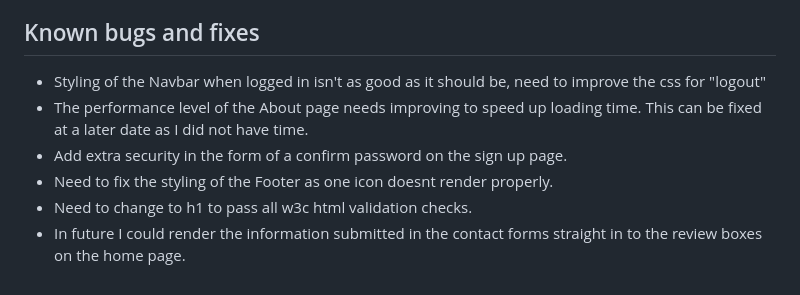
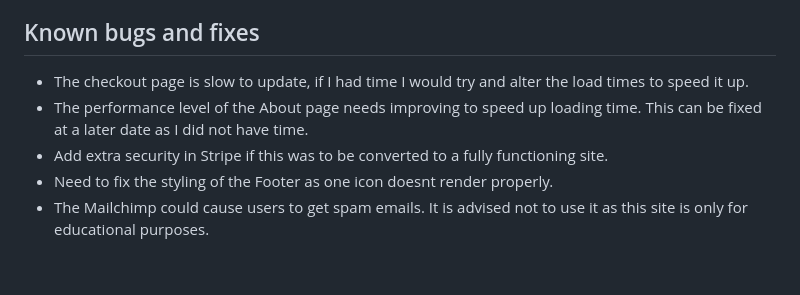
Before and after one commit to brianmcananey/milestone-project-4, a Markdown page: TESTING.md, the part around the change printed below. Rendered like a GitHub page.

```diff
--- a/TESTING.md
+++ b/TESTING.md
@@ -139,9 +143,8 @@ It was suggested that I could add additional features to the site, which include
 
 ## Known bugs and fixes
 
-- Styling of the Navbar when logged in isn't as good as it should be, need to improve the css for "logout"
+- The checkout page is slow to update, if I had time I would try and alter the load times to speed it up.
 - The performance level of the About page needs improving to speed up loading time. This can be fixed at a later date as I did not have time.
-- Add extra security in the form of a confirm password on the sign up page.
+- Add extra security in Stripe if this was to be converted to a fully functioning site.
 - Need to fix the styling of the Footer as one icon doesnt render properly.
-- Need to change to h1 to pass all w3c html validation checks.
-- In future I could render the information submitted in the contact forms straight in to the review boxes on the home page.
+- The Mailchimp could cause users to get spam emails. It is advised not to use it as this site is only for educational purposes.
```
Also changed, not shown: other parts of TESTING.md (+8 -4 lines), README.md (+2 -1 lines), media/color-contrast.png (added), media/css-validation.png (added), media/html-validation.png (added), media/wireframe-dektop.png (added), media/wireframe-mobile.png (added).
